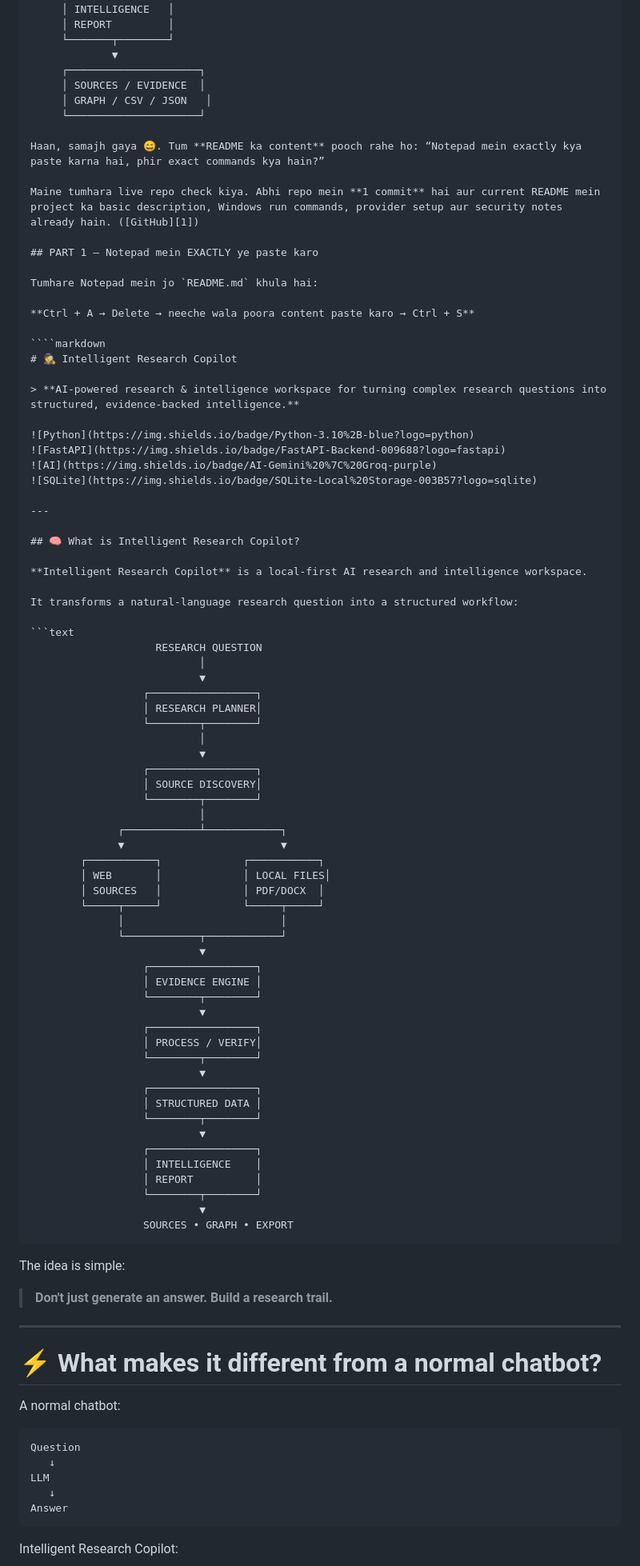
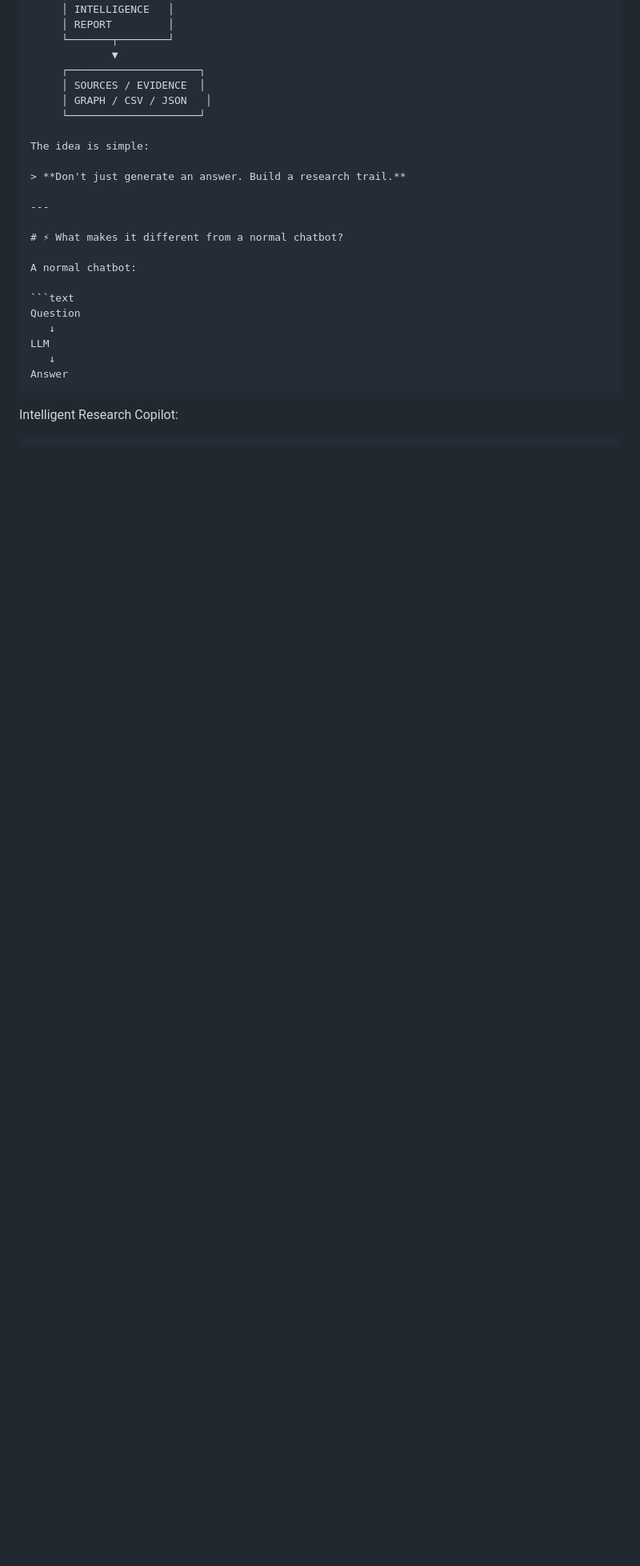
Before and after one commit to Iamhasan69/intelligent-research-copilot, a Markdown page: README.md, the part around the change. Shown at 80% size. Drawn GitHub-style; blank space fills up the shorter version.

Commit message:
Revise README with updated project details
Removed outdated instructions and replaced with a new project description and structure.

`````diff
--- a/README.md
+++ b/README.md
@@ -59,76 +59,6 @@ RESEARCH QUESTION
      │ SOURCES / EVIDENCE  │
      │ GRAPH / CSV / JSON   │
      └─────────────────────┘
-
-Haan, samajh gaya 😄. Tum **README ka content** pooch rahe ho: “Notepad mein exactly kya paste karna hai, phir exact commands kya hain?”
-
-Maine tumhara live repo check kiya. Abhi repo mein **1 commit** hai aur current README mein project ka basic description, Windows run commands, provider setup aur security notes already hain. ([GitHub][1])
-
-## PART 1 — Notepad mein EXACTLY ye paste karo
-
-Tumhare Notepad mein jo `README.md` khula hai:
-
-**Ctrl + A → Delete → neeche wala poora content paste karo → Ctrl + S**
-
-````markdown
-# 🕵️ Intelligent Research Copilot
-
-> **AI-powered research & intelligence workspace for turning complex research questions into structured, evidence-backed intelligence.**
-
-![Python](https://img.shields.io/badge/Python-3.10%2B-blue?logo=python)
-![FastAPI](https://img.shields.io/badge/FastAPI-Backend-009688?logo=fastapi)
-![AI](https://img.shields.io/badge/AI-Gemini%20%7C%20Groq-purple)
-![SQLite](https://img.shields.io/badge/SQLite-Local%20Storage-003B57?logo=sqlite)
-
----
-
-## 🧠 What is Intelligent Research Copilot?
-
-**Intelligent Research Copilot** is a local-first AI research and intelligence workspace.
-
-It transforms a natural-language research question into a structured workflow:
-
-```text
-                    RESEARCH QUESTION
-                           │
-                           ▼
-                  ┌─────────────────┐
-                  │ RESEARCH PLANNER│
-                  └────────┬────────┘
-                           │
-                           ▼
-                  ┌─────────────────┐
-                  │ SOURCE DISCOVERY│
-                  └────────┬────────┘
-                           │
-              ┌────────────┴────────────┐
-              ▼                         ▼
-        ┌───────────┐             ┌───────────┐
-        │ WEB       │             │ LOCAL FILES│
-        │ SOURCES   │             │ PDF/DOCX  │
-        └─────┬─────┘             └─────┬─────┘
-              │                         │
-              └────────────┬────────────┘
-                           ▼
-                  ┌─────────────────┐
-                  │ EVIDENCE ENGINE │
-                  └────────┬────────┘
-                           ▼
-                  ┌─────────────────┐
-                  │ PROCESS / VERIFY│
-                  └────────┬────────┘
-                           ▼
-                  ┌─────────────────┐
-                  │ STRUCTURED DATA │
-                  └────────┬────────┘
-                           ▼
-                  ┌─────────────────┐
-                  │ INTELLIGENCE    │
-                  │ REPORT          │
-                  └────────┬────────┘
-                           ▼
-                  SOURCES • GRAPH • EXPORT
-````
 
 The idea is simple:
 
`````
